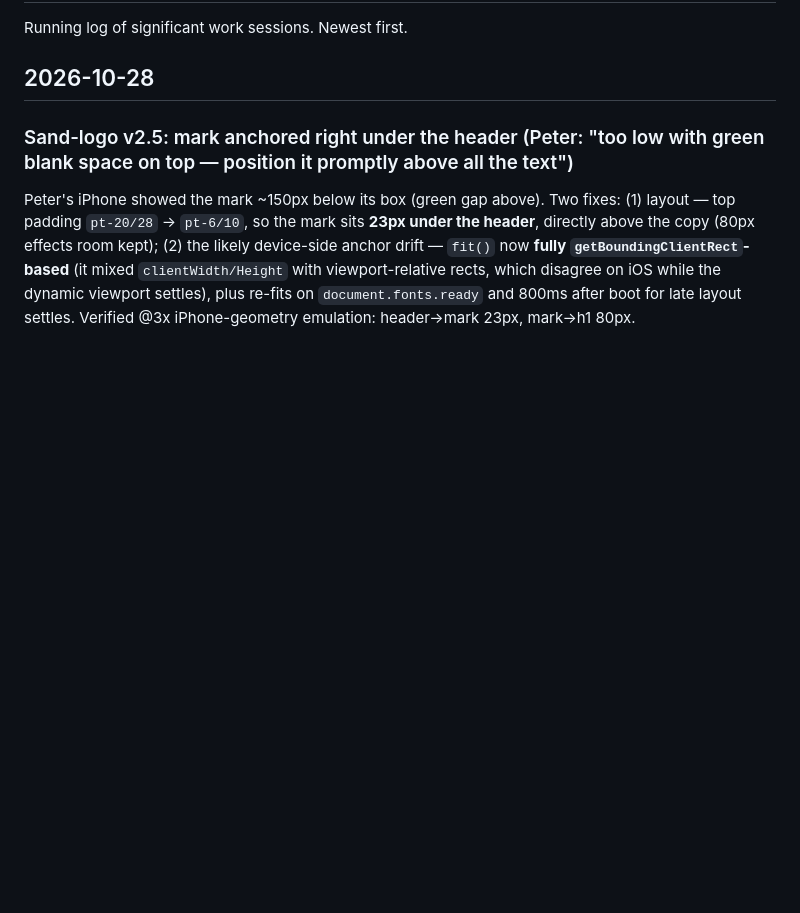
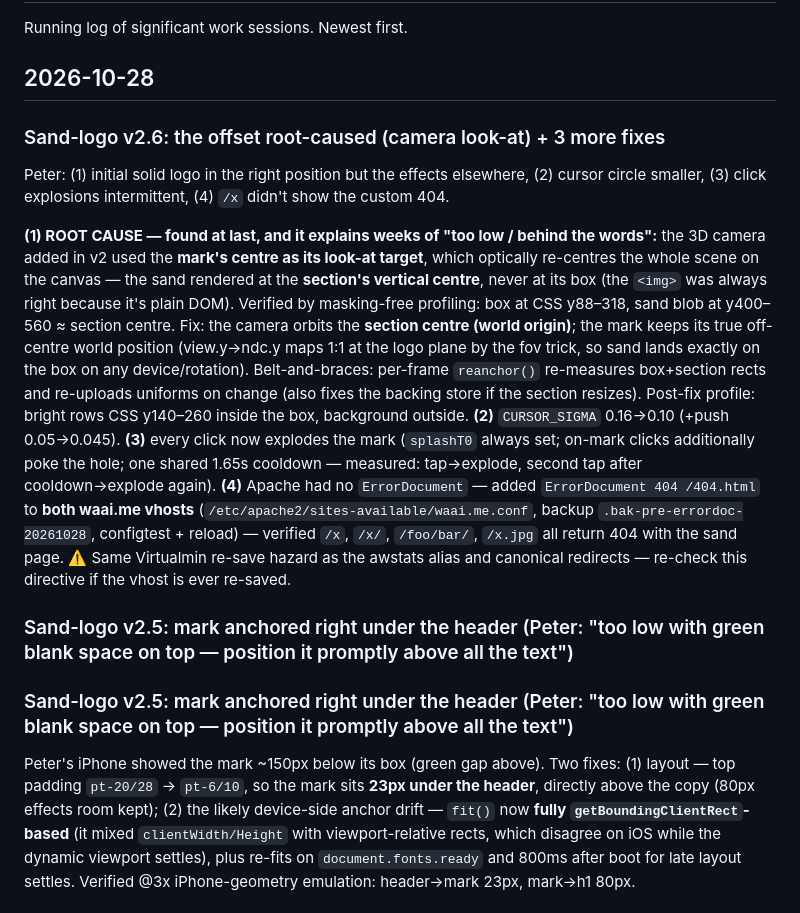
Before and after one commit to LiveRock/waai-website, a Markdown page: docs/progress.md, the part around the change. GitHub-like rendering; blank space fills up the shorter version.

Commit message:
docs: progress + CLAUDE.md for v2.6 (camera look-at root cause, Apache 404)
Co-Authored-By: Claude Code <noreply@anthropic.com>

```diff
--- a/docs/progress.md
+++ b/docs/progress.md
@@ -3,6 +3,14 @@
 Running log of significant work sessions. Newest first.
 
 ## 2026-10-28
+
+### Sand-logo v2.6: the offset root-caused (camera look-at) + 3 more fixes
+Peter: (1) initial solid logo in the right position but the effects elsewhere, (2) cursor circle smaller, (3) click explosions intermittent, (4) `/x` didn't show the custom 404.
+
+**(1) ROOT CAUSE — found at last, and it explains weeks of "too low / behind the words":** the 3D camera added in v2 used the **mark's centre as its look-at target**, which optically re-centres the whole scene on the canvas — the sand rendered at the **section's vertical centre**, never at its box (the `<img>` was always right because it's plain DOM). Verified by masking-free profiling: box at CSS y88–318, sand blob at y400–560 ≈ section centre. Fix: the camera orbits the **section centre (world origin)**; the mark keeps its true off-centre world position (view.y→ndc.y maps 1:1 at the logo plane by the fov trick, so sand lands exactly on the box on any device/rotation). Belt-and-braces: per-frame `reanchor()` re-measures box+section rects and re-uploads uniforms on change (also fixes the backing store if the section resizes). Post-fix profile: bright rows CSS y140–260 inside the box, background outside.
+**(2)** `CURSOR_SIGMA` 0.16→0.10 (+push 0.05→0.045). **(3)** every click now explodes the mark (`splashT0` always set; on-mark clicks additionally poke the hole; one shared 1.65s cooldown — measured: tap→explode, second tap after cooldown→explode again). **(4)** Apache had no `ErrorDocument` — added `ErrorDocument 404 /404.html` to **both waai.me vhosts** (`/etc/apache2/sites-available/waai.me.conf`, backup `.bak-pre-errordoc-20261028`, configtest + reload) — verified `/x`, `/x/`, `/foo/bar/`, `/x.jpg` all return 404 with the sand page. ⚠️ Same Virtualmin re-save hazard as the awstats alias and canonical redirects — re-check this directive if the vhost is ever re-saved.
+
+### Sand-logo v2.5: mark anchored right under the header (Peter: "too low with green blank space on top — position it promptly above all the text")
 
 ### Sand-logo v2.5: mark anchored right under the header (Peter: "too low with green blank space on top — position it promptly above all the text")
 Peter's iPhone showed the mark ~150px below its box (green gap above). Two fixes: (1) layout — top padding `pt-20/28` → `pt-6/10`, so the mark sits **23px under the header**, directly above the copy (80px effects room kept); (2) the likely device-side anchor drift — `fit()` now **fully `getBoundingClientRect`-based** (it mixed `clientWidth/Height` with viewport-relative rects, which disagree on iOS while the dynamic viewport settles), plus re-fits on `document.fonts.ready` and 800ms after boot for late layout settles. Verified @3x iPhone-geometry emulation: header→mark 23px, mark→h1 80px.
```
Also changed, not shown: CLAUDE.md (+2 -1 lines).
